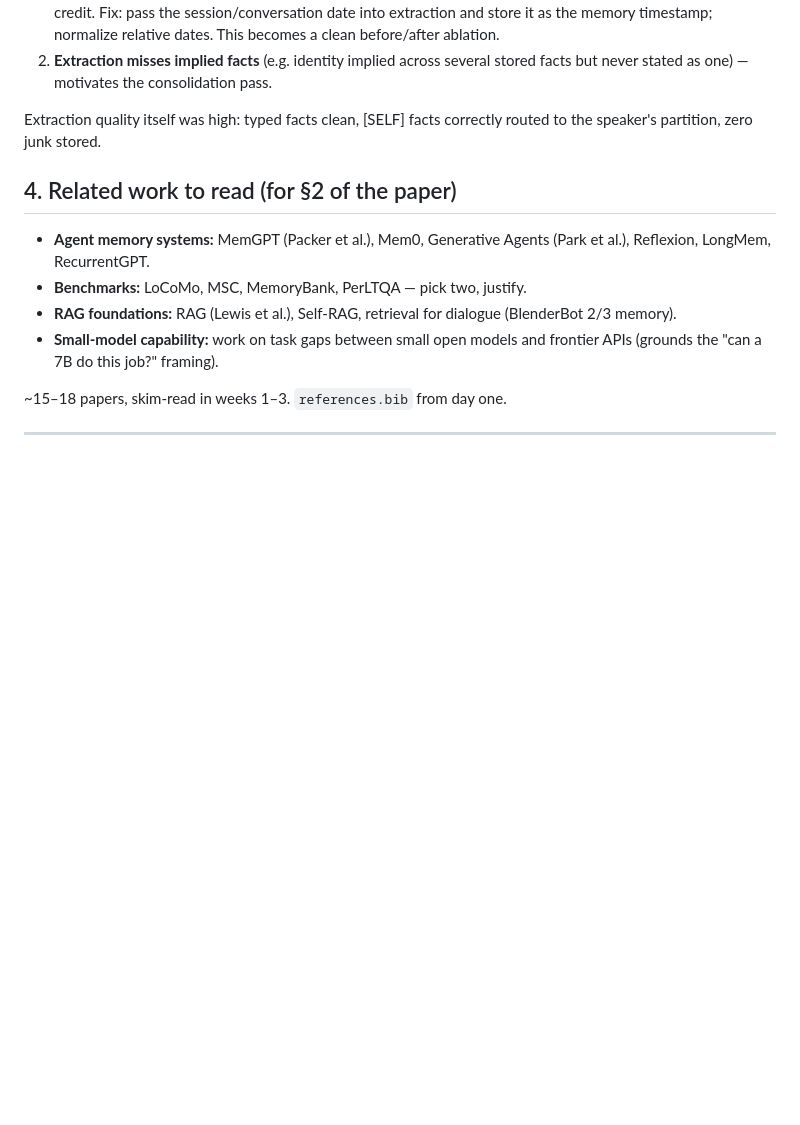
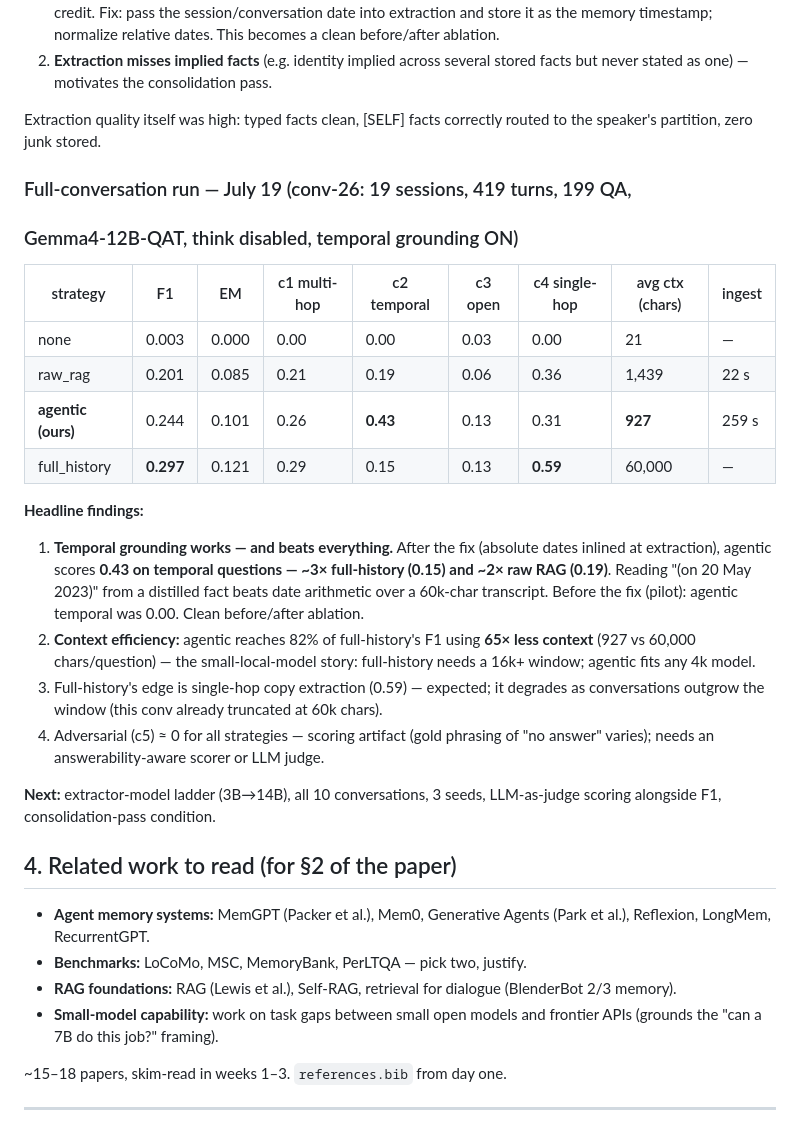
Before and after one commit to MasHasNoLife/yuna-ai, a Markdown page: RESEARCH_PLAN.md, the part around the change. Rendered like a GitHub page; blank space fills up the shorter version.

Commit message:
results: full conv-26 bench — temporal grounding 0.43 F1 (3x full-history)
Full 19-session run, 199 QA, all 4 strategies, Gemma4-12B-QAT think=false:
none 0.003 / raw_rag 0.201 / agentic 0.244 / full_history 0.297 overall,
but agentic wins temporal 0.43 vs 0.15 (full-history) and uses 65x less
context than full-history for 82% of its F1. Table + findings in
RESEARCH_PLAN.md 3.5.

```diff
--- a/RESEARCH_PLAN.md
+++ b/RESEARCH_PLAN.md
@@ -128,6 +128,35 @@ Sanity checks pass (none = 0; memory > none). Two findings that shape the work:
 Extraction quality itself was high: typed facts clean, [SELF] facts correctly
 routed to the speaker's partition, zero junk stored.
 
+### Full-conversation run — July 19 (conv-26: 19 sessions, 419 turns, 199 QA,
+### Gemma4-12B-QAT, think disabled, temporal grounding ON)
+
+| strategy | F1 | EM | c1 multi-hop | c2 temporal | c3 open | c4 single-hop | avg ctx (chars) | ingest |
+|---|---|---|---|---|---|---|---|---|
+| none | 0.003 | 0.000 | 0.00 | 0.00 | 0.03 | 0.00 | 21 | — |
+| raw_rag | 0.201 | 0.085 | 0.21 | 0.19 | 0.06 | 0.36 | 1,439 | 22 s |
+| **agentic (ours)** | 0.244 | 0.101 | 0.26 | **0.43** | 0.13 | 0.31 | **927** | 259 s |
+| full_history | **0.297** | 0.121 | 0.29 | 0.15 | 0.13 | **0.59** | 60,000 | — |
+
+**Headline findings:**
+
+1. **Temporal grounding works — and beats everything.** After the fix (absolute
+   dates inlined at extraction), agentic scores **0.43 on temporal questions —
+   ~3× full-history (0.15) and ~2× raw RAG (0.19)**. Reading "(on 20 May 2023)"
+   from a distilled fact beats date arithmetic over a 60k-char transcript.
+   Before the fix (pilot): agentic temporal was 0.00. Clean before/after ablation.
+2. **Context efficiency:** agentic reaches 82% of full-history's F1 using
+   **65× less context** (927 vs 60,000 chars/question) — the small-local-model
+   story: full-history needs a 16k+ window; agentic fits any 4k model.
+3. Full-history's edge is single-hop copy extraction (0.59) — expected; it
+   degrades as conversations outgrow the window (this conv already truncated
+   at 60k chars).
+4. Adversarial (c5) ≈ 0 for all strategies — scoring artifact (gold phrasing
+   of "no answer" varies); needs an answerability-aware scorer or LLM judge.
+
+**Next:** extractor-model ladder (3B→14B), all 10 conversations, 3 seeds,
+LLM-as-judge scoring alongside F1, consolidation-pass condition.
+
 ## 4. Related work to read (for §2 of the paper)
 
 - **Agent memory systems:** MemGPT (Packer et al.), Mem0, Generative Agents
```
